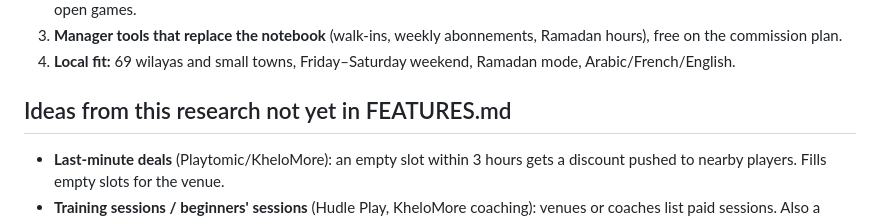
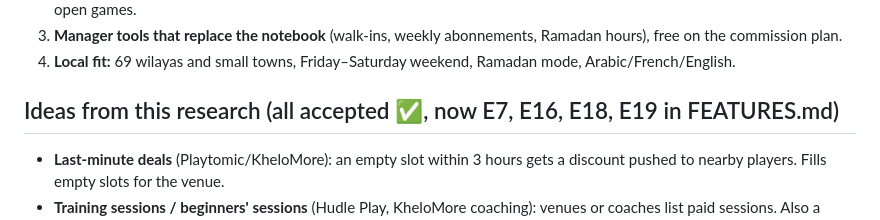
Before and after one commit to shwailbmg-cyber/matchiko, a Markdown page: docs/COMPETITORS.md, the part around the change. GitHub-like rendering.

```diff
--- a/docs/COMPETITORS.md
+++ b/docs/COMPETITORS.md
@@ -35,7 +35,7 @@ WhatsApp groups, phone calls and Facebook pages.
 4. **Local fit:** 69 wilayas and small towns, Friday–Saturday weekend,
    Ramadan mode, Arabic/French/English.
 
-## Ideas from this research not yet in FEATURES.md
+## Ideas from this research (all accepted ✅, now E7, E16, E18, E19 in FEATURES.md)
 
 - **Last-minute deals** (Playtomic/KheloMore): an empty slot within 3 hours
   gets a discount pushed to nearby players. Fills empty slots for the venue.
```
Also changed, not shown: docs/FEATURES.md (+4 -2 lines).
